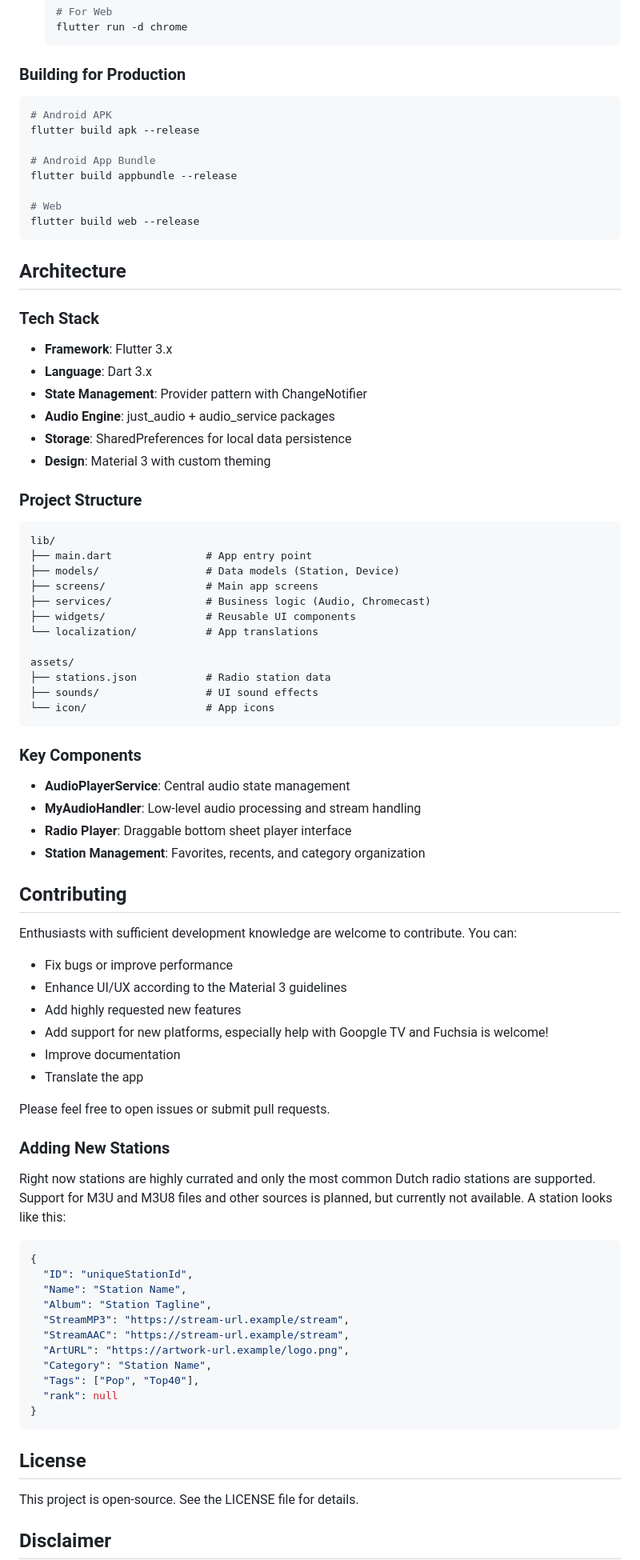
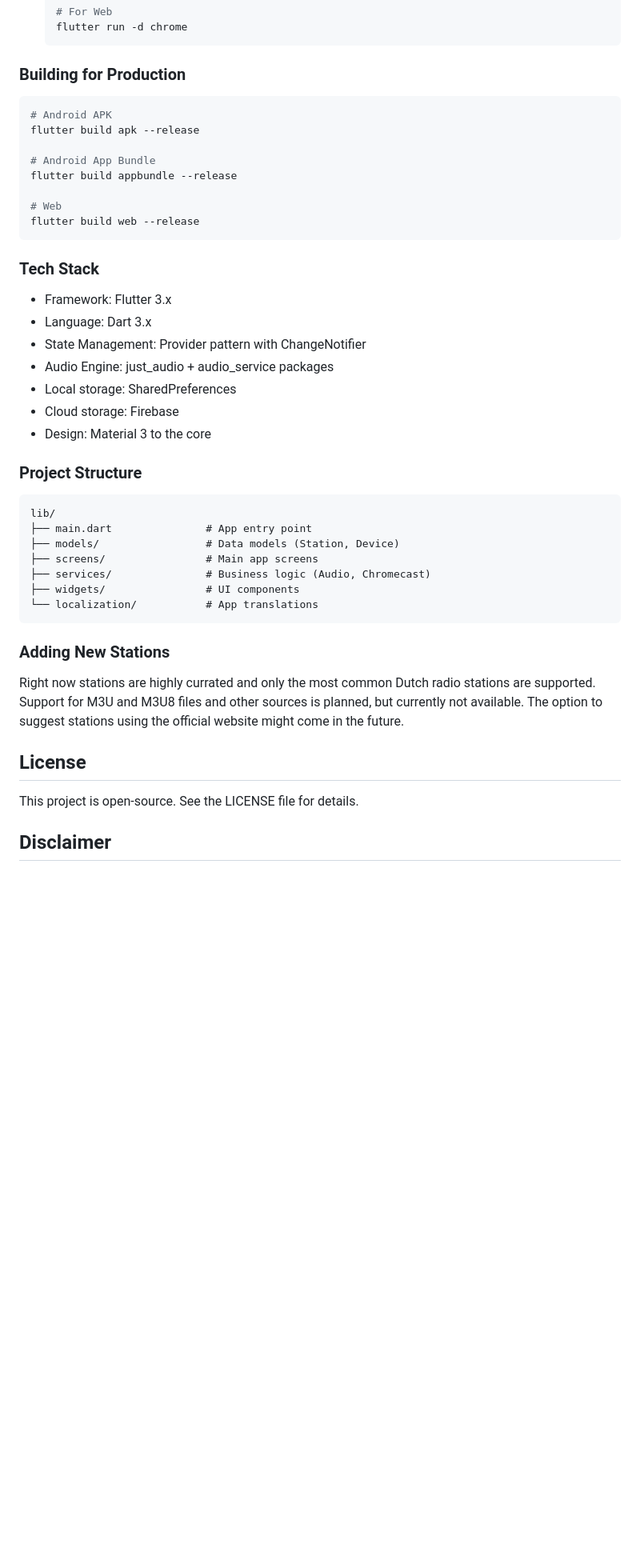
Before and after one commit to mrunitofficial/Etherly, a Markdown page: README.md, the part around one of its changes. Shown at 80% size. GitHub-like rendering; blank space fills up the shorter version.

````diff
--- a/README.md
+++ b/README.md
@@ -85,7 +66,6 @@ To start developing Etherly, ensure you have the required tools installed (Flutt
    ```
 
 ### Building for Production
-
 ```bash
 # Android APK
 flutter build apk --release
@@ -97,15 +77,14 @@ flutter build appbundle --release
 flutter build web --release
 ```
 
-## Architecture
-
 ### Tech Stack
-- **Framework**: Flutter 3.x
-- **Language**: Dart 3.x
-- **State Management**: Provider pattern with ChangeNotifier
-- **Audio Engine**: just_audio + audio_service packages
-- **Storage**: SharedPreferences for local data persistence
-- **Design**: Material 3 with custom theming
+- Framework: Flutter 3.x
+- Language: Dart 3.x
+- State Management: Provider pattern with ChangeNotifier
+- Audio Engine: just_audio + audio_service packages
+- Local storage: SharedPreferences
+- Cloud storage: Firebase
+- Design: Material 3 to the core
 
 ### Project Structure
 ```
@@ -114,54 +93,16 @@ lib/
 ├── models/                 # Data models (Station, Device)
 ├── screens/                # Main app screens
 ├── services/               # Business logic (Audio, Chromecast)
-├── widgets/                # Reusable UI components
+├── widgets/                # UI components
 └── localization/           # App translations
-
-assets/
-├── stations.json           # Radio station data
-├── sounds/                 # UI sound effects
-└── icon/                   # App icons
 ```
-
-### Key Components
-- **AudioPlayerService**: Central audio state management
-- **MyAudioHandler**: Low-level audio processing and stream handling
-- **Radio Player**: Draggable bottom sheet player interface
-- **Station Management**: Favorites, recents, and category organization
-
-## Contributing
-
-Enthusiasts with sufficient development knowledge are welcome to contribute. You can:
-- Fix bugs or improve performance
-- Enhance UI/UX according to the Material 3 guidelines
-- Add highly requested new features
-- Add support for new platforms, especially help with Goopgle TV and Fuchsia is welcome!
-- Improve documentation
-- Translate the app
-
-Please feel free to open issues or submit pull requests.
 
 ### Adding New Stations
 Right now stations are highly currated and only the most common Dutch radio stations are supported.
 Support for M3U and M3U8 files and other sources is planned, but currently not available.
-A station looks like this:
-
-```json
-{
-  "ID": "uniqueStationId",
-  "Name": "Station Name",
-  "Album": "Station Tagline",
-  "StreamMP3": "https://stream-url.example/stream",
-  "StreamAAC": "https://stream-url.example/stream",
-  "ArtURL": "https://artwork-url.example/logo.png",
-  "Category": "Station Name",
-  "Tags": ["Pop", "Top40"],
-  "rank": null
-}
-```
+The option to suggest stations using the official website might come in the future.
 
 ## License
-
 This project is open-source. See the LICENSE file for details.
 
 ## Disclaimer
````
Also changed, not shown: other parts of README.md (+20 -44 lines).
